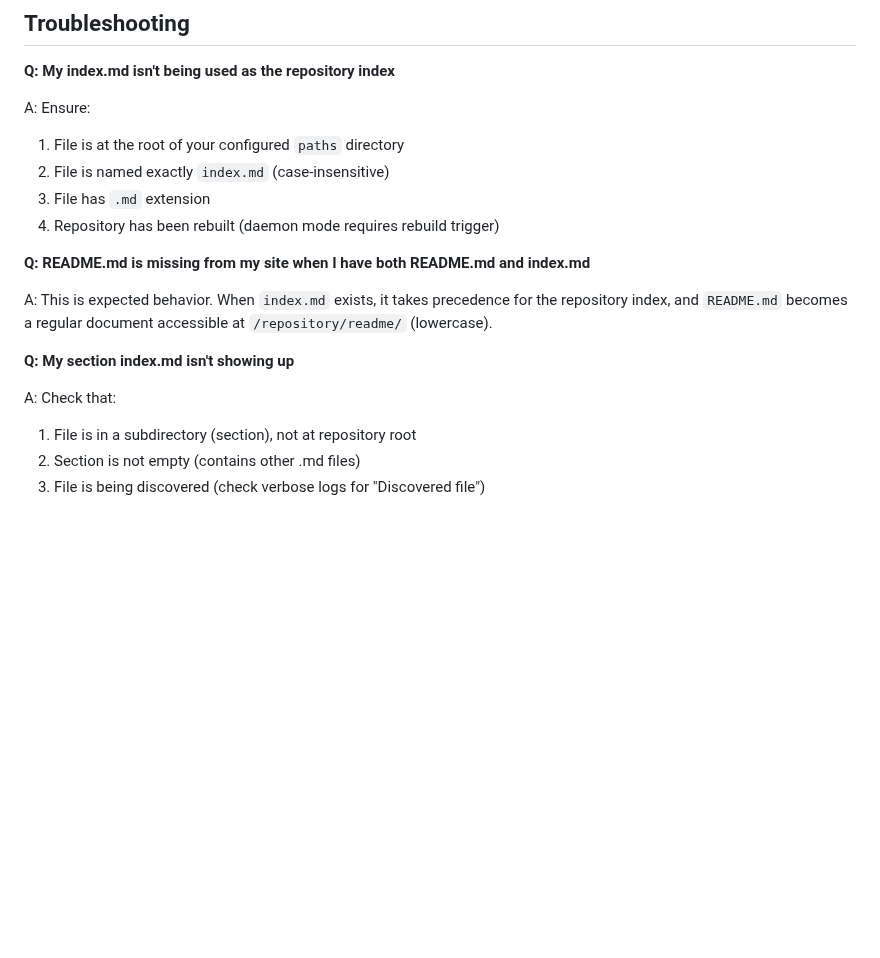
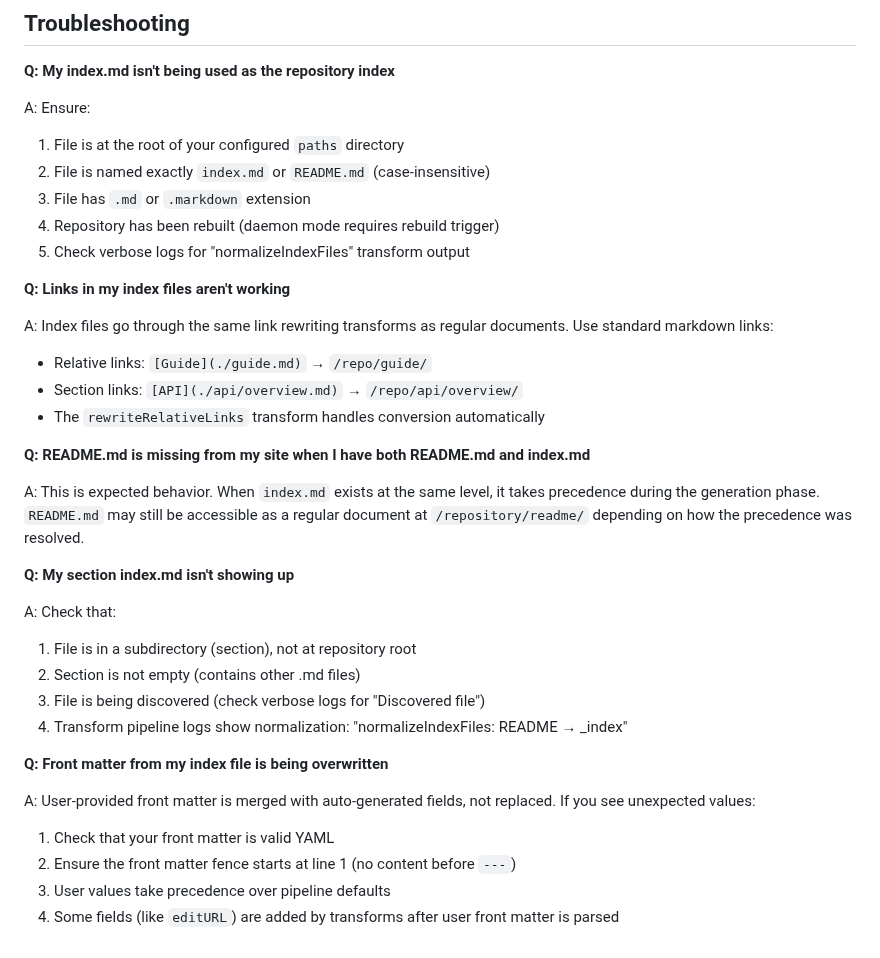
Before and after one commit to inful/docbuilder, a Markdown page: docs/reference/index-files.md, the part around one of its changes. GitHub-like rendering; blank space fills up the shorter version.

```diff
--- a/docs/reference/index-files.md
+++ b/docs/reference/index-files.md
@@ -245,13 +279,21 @@ Result:
 
 A: Ensure:
 1. File is at the root of your configured `paths` directory
-2. File is named exactly `index.md` (case-insensitive)
-3. File has `.md` extension
+2. File is named exactly `index.md` or `README.md` (case-insensitive)
+3. File has `.md` or `.markdown` extension
 4. Repository has been rebuilt (daemon mode requires rebuild trigger)
+5. Check verbose logs for "normalizeIndexFiles" transform output
+
+**Q: Links in my index files aren't working**
+
+A: Index files go through the same link rewriting transforms as regular documents. Use standard markdown links:
+- Relative links: `[Guide](./guide.md)` → `/repo/guide/`
+- Section links: `[API](./api/overview.md)` → `/repo/api/overview/`
+- The `rewriteRelativeLinks` transform handles conversion automatically
 
 **Q: README.md is missing from my site when I have both README.md and index.md**
 
-A: This is expected behavior. When `index.md` exists, it takes precedence for the repository index, and `README.md` becomes a regular document accessible at `/repository/readme/` (lowercase).
+A: This is expected behavior. When `index.md` exists at the same level, it takes precedence during the generation phase. `README.md` may still be accessible as a regular document at `/repository/readme/` depending on how the precedence was resolved.
 
 **Q: My section index.md isn't showing up**
 
@@ -259,3 +301,12 @@ A: Check that:
 1. File is in a subdirectory (section), not at repository root
 2. Section is not empty (contains other .md files)
 3. File is being discovered (check verbose logs for "Discovered file")
+4. Transform pipeline logs show normalization: "normalizeIndexFiles: README → _index"
+
+**Q: Front matter from my index file is being overwritten**
+
+A: User-provided front matter is merged with auto-generated fields, not replaced. If you see unexpected values:
+1. Check that your front matter is valid YAML
+2. Ensure the front matter fence starts at line 1 (no content before `---`)
+3. User values take precedence over pipeline defaults
+4. Some fields (like `editURL`) are added by transforms after user front matter is parsed
```
Also changed, not shown: other parts of docs/reference/index-files.md (+58 -24 lines).
